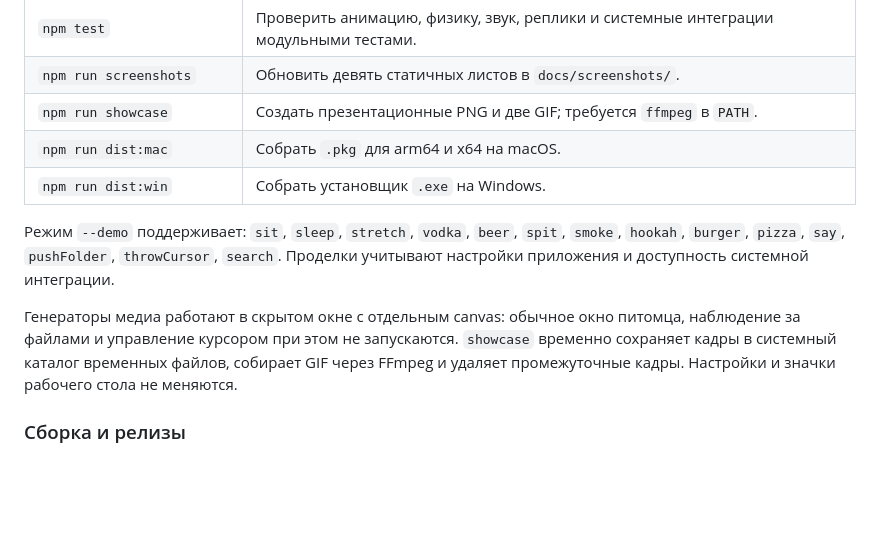
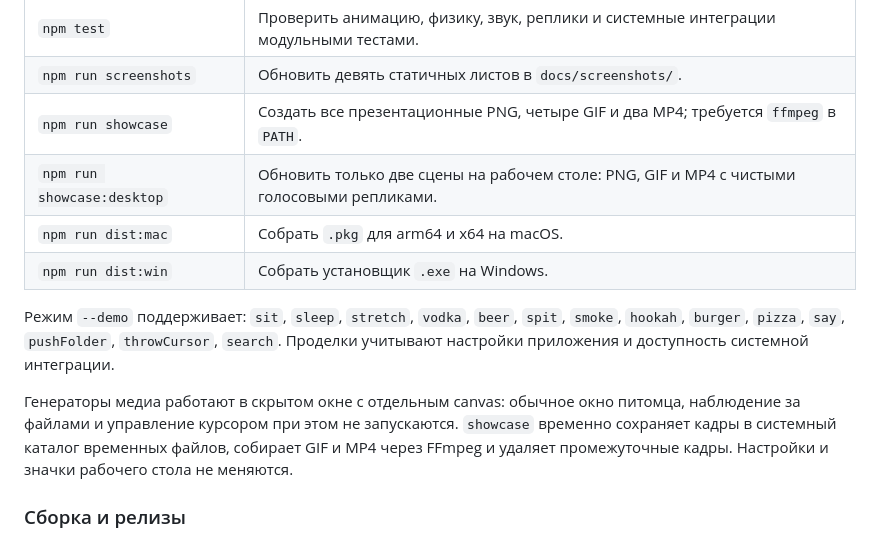
Before and after one commit to mikhail-krainev/my-little-chekushka, a Markdown page: README.md, the part around one of its changes. GitHub-like rendering; blank space fills up the shorter version.

```diff
--- a/README.md
+++ b/README.md
@@ -195,13 +227,14 @@ npm start
 | `npm start -- --demo burger` | После запуска включить выбранное действие. |
 | `npm test` | Проверить анимацию, физику, звук, реплики и системные интеграции модульными тестами. |
 | `npm run screenshots` | Обновить девять статичных листов в `docs/screenshots/`. |
-| `npm run showcase` | Создать презентационные PNG и две GIF; требуется `ffmpeg` в `PATH`. |
+| `npm run showcase` | Создать все презентационные PNG, четыре GIF и два MP4; требуется `ffmpeg` в `PATH`. |
+| `npm run showcase:desktop` | Обновить только две сцены на рабочем столе: PNG, GIF и MP4 с чистыми голосовыми репликами. |
 | `npm run dist:mac` | Собрать `.pkg` для arm64 и x64 на macOS. |
 | `npm run dist:win` | Собрать установщик `.exe` на Windows. |
 
 Режим `--demo` поддерживает: `sit`, `sleep`, `stretch`, `vodka`, `beer`, `spit`, `smoke`, `hookah`, `burger`, `pizza`, `say`, `pushFolder`, `throwCursor`, `search`. Проделки учитывают настройки приложения и доступность системной интеграции.
 
-Генераторы медиа работают в скрытом окне с отдельным canvas: обычное окно питомца, наблюдение за файлами и управление курсором при этом не запускаются. `showcase` временно сохраняет кадры в системный каталог временных файлов, собирает GIF через FFmpeg и удаляет промежуточные кадры. Настройки и значки рабочего стола не меняются.
+Генераторы медиа работают в скрытом окне с отдельным canvas: обычное окно питомца, наблюдение за файлами и управление курсором при этом не запускаются. `showcase` временно сохраняет кадры в системный каталог временных файлов, собирает GIF и MP4 через FFmpeg и удаляет промежуточные кадры. Настройки и значки рабочего стола не меняются.
 
 ### Сборка и релизы
 
```
Also changed, not shown: other parts of README.md (+39 -5 lines), docs/screenshots/desktop-day.png (added), docs/screenshots/desktop-roam.png (added), 10 other files.
